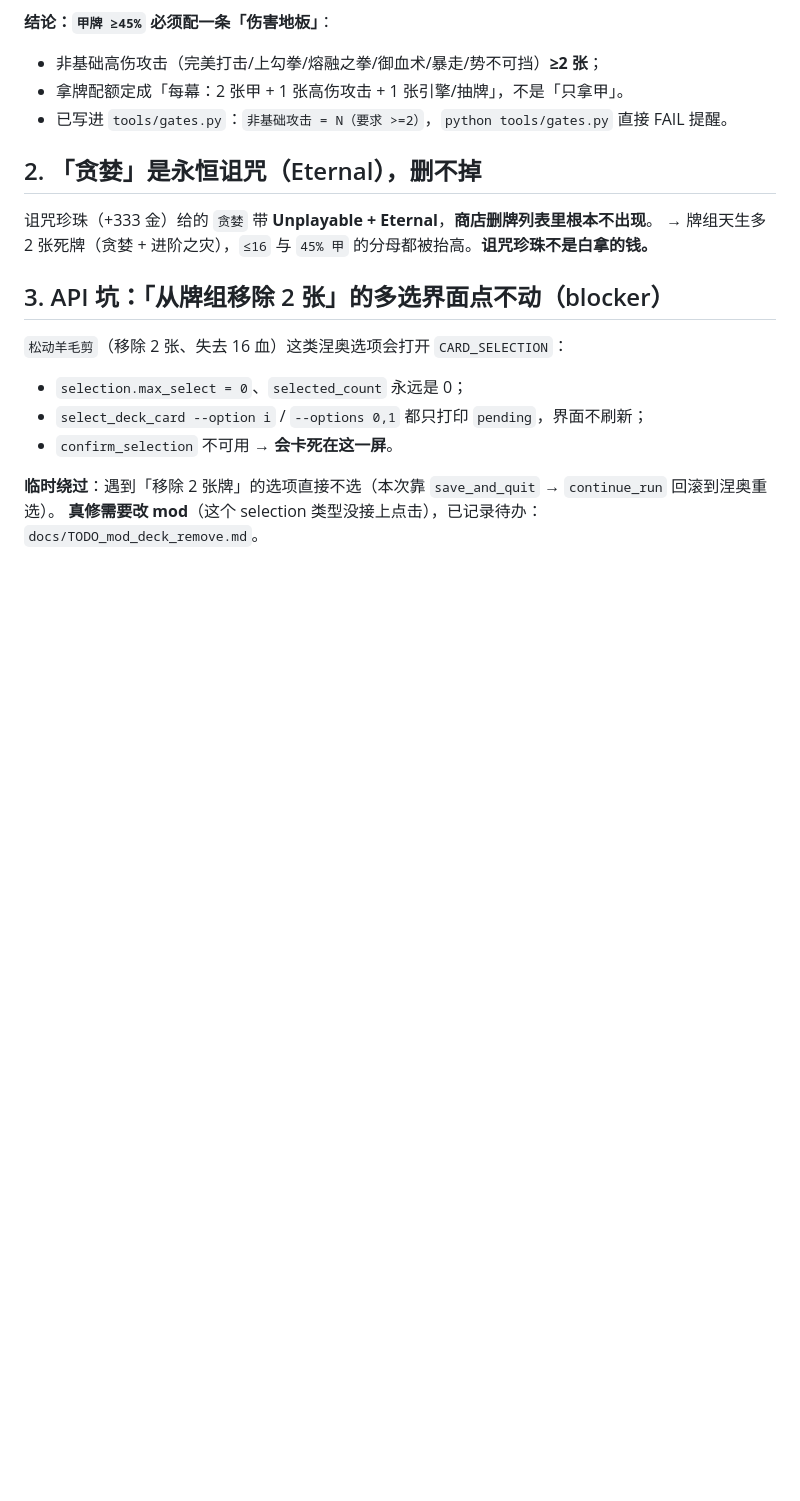
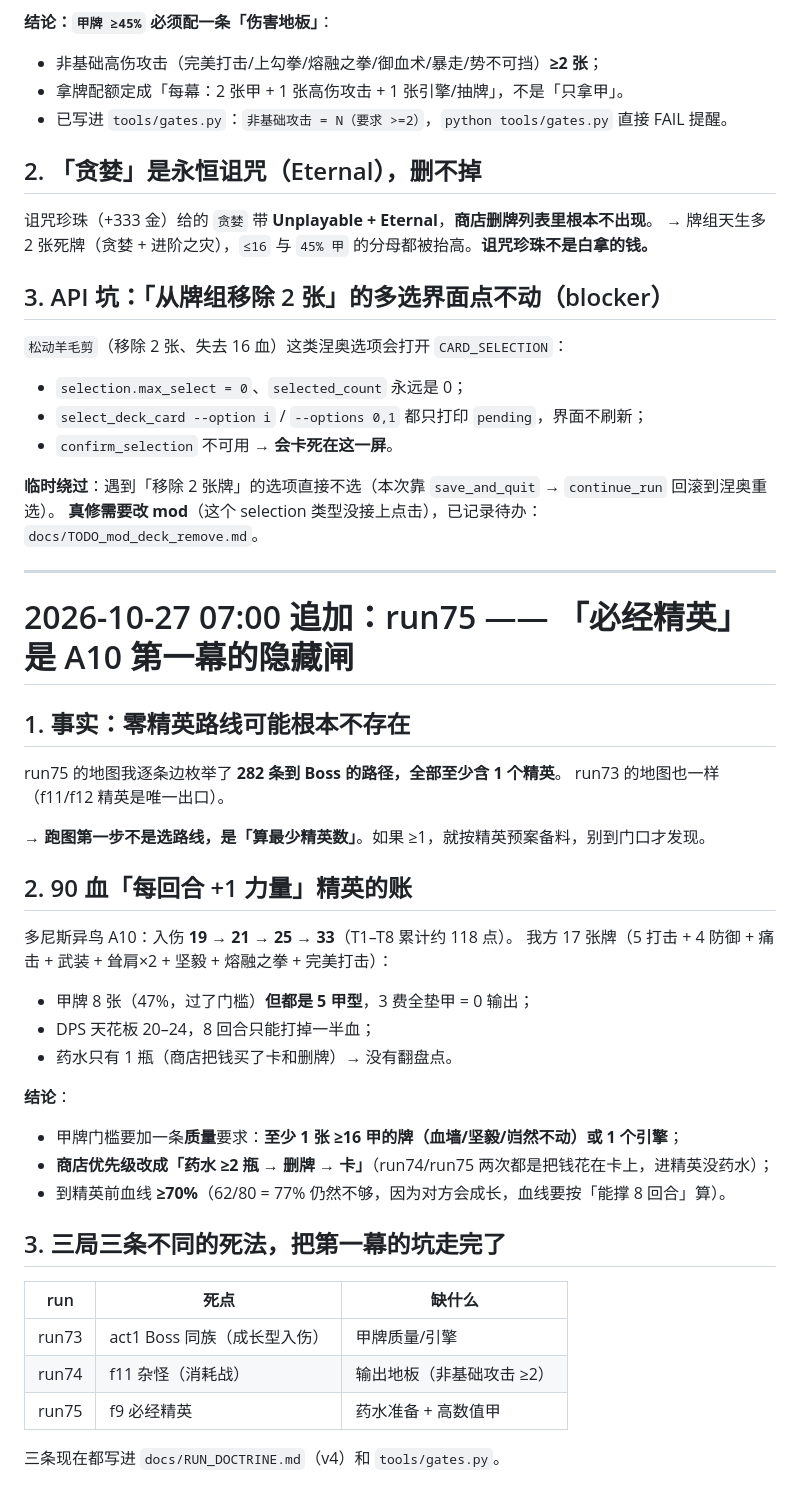
Before and after one commit to lxllxl233/dafeiyu-ai-live, a Markdown page: docs/LESSONS.md, the part around the change. Rendered like a GitHub page; blank space fills up the shorter version.

Commit message:
docs(report+lessons): run75 必经精英教训 + doctrine v4 依据

```diff
--- a/docs/LESSONS.md
+++ b/docs/LESSONS.md
@@ -1217,3 +1217,34 @@ run74 严格执行了「奖励默认跳过、只拿甲/引擎/抽牌」，结果
 
 **临时绕过**：遇到「移除 2 张牌」的选项直接不选（本次靠 `save_and_quit` → `continue_run` 回滚到涅奥重选）。
 **真修需要改 mod**（这个 selection 类型没接上点击），已记录待办：`docs/TODO_mod_deck_remove.md`。
+
+---
+
+# 2026-10-27 07:00 追加：run75 —— 「必经精英」是 A10 第一幕的隐藏闸
+
+## 1. 事实：零精英路线可能根本不存在
+run75 的地图我逐条边枚举了 **282 条到 Boss 的路径，全部至少含 1 个精英**。
+run73 的地图也一样（f11/f12 精英是唯一出口）。
+
+→ **跑图第一步不是选路线，是「算最少精英数」**。如果 ≥1，就按精英预案备料，别到门口才发现。
+
+## 2. 90 血「每回合 +1 力量」精英的账
+多尼斯异鸟 A10：入伤 **19 → 21 → 25 → 33**（T1–T8 累计约 118 点）。
+我方 17 张牌（5 打击 + 4 防御 + 痛击 + 武装 + 耸肩×2 + 坚毅 + 熔融之拳 + 完美打击）：
+- 甲牌 8 张（47%，过了门槛）**但都是 5 甲型**，3 费全垫甲 = 0 输出；
+- DPS 天花板 20–24，8 回合只能打掉一半血；
+- 药水只有 1 瓶（商店把钱买了卡和删牌）→ 没有翻盘点。
+
+**结论**：
+- 甲牌门槛要加一条**质量**要求：**至少 1 张 ≥16 甲的牌（血墙/坚毅/岿然不动）或 1 个引擎**；
+- **商店优先级改成「药水 ≥2 瓶 → 删牌 → 卡」**（run74/run75 两次都是把钱花在卡上，进精英没药水）；
+- 到精英前血线 **≥70%**（62/80 = 77% 仍然不够，因为对方会成长，血线要按「能撑 8 回合」算）。
+
+## 3. 三局三条不同的死法，把第一幕的坑走完了
+| run | 死点 | 缺什么 |
+|---|---|---|
+| run73 | act1 Boss 同族（成长型入伤） | 甲牌质量/引擎 |
+| run74 | f11 杂怪（消耗战） | 输出地板（非基础攻击 ≥2） |
+| run75 | f9 必经精英 | 药水准备 + 高数值甲 |
+
+三条现在都写进 `docs/RUN_DOCTRINE.md`（v4）和 `tools/gates.py`。
```
Also changed, not shown: docs/NIGHT_REPORT_2026-10-27.md (+2 -1 lines), logs/run76_notes.md (added, +61 -0 lines).
